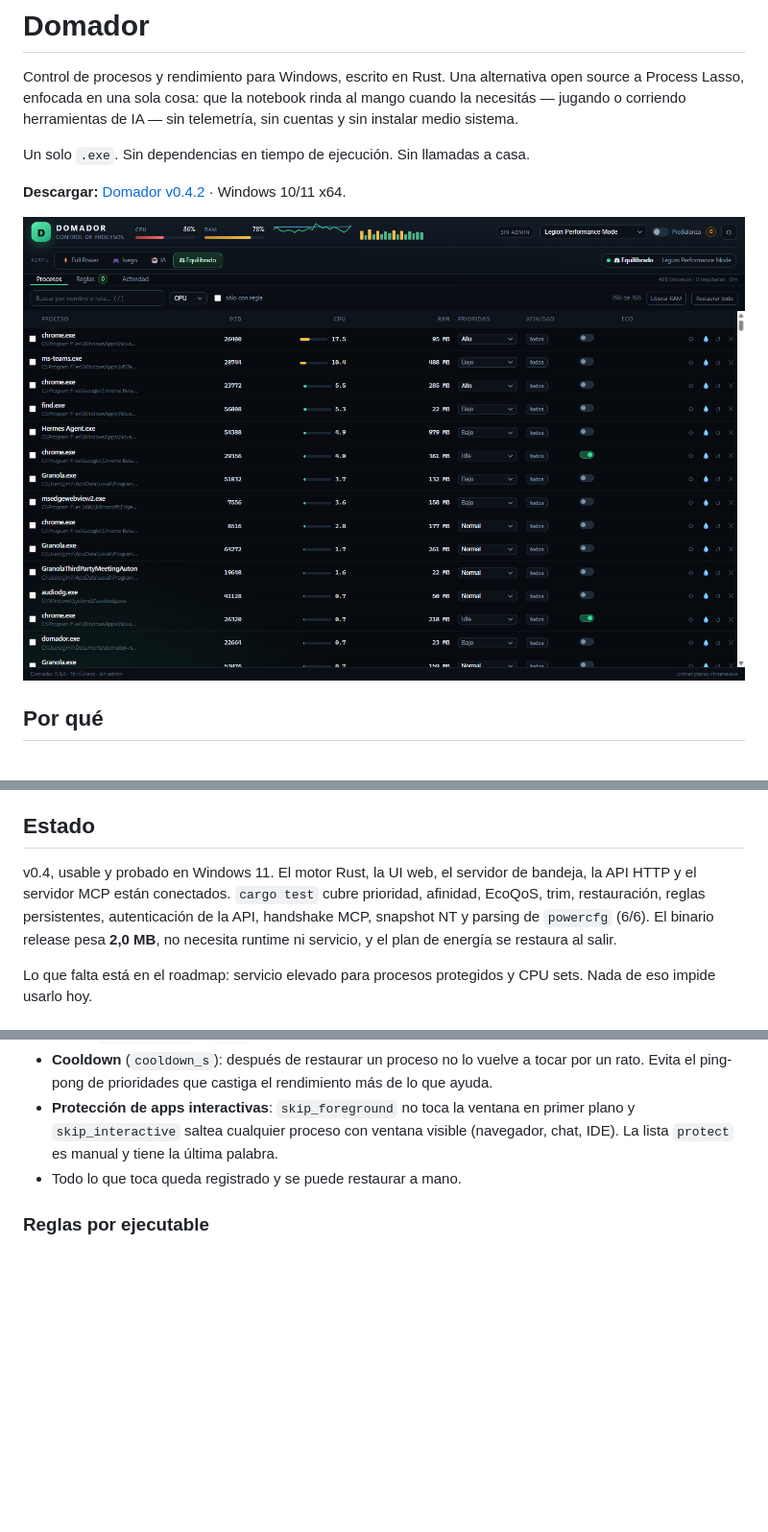
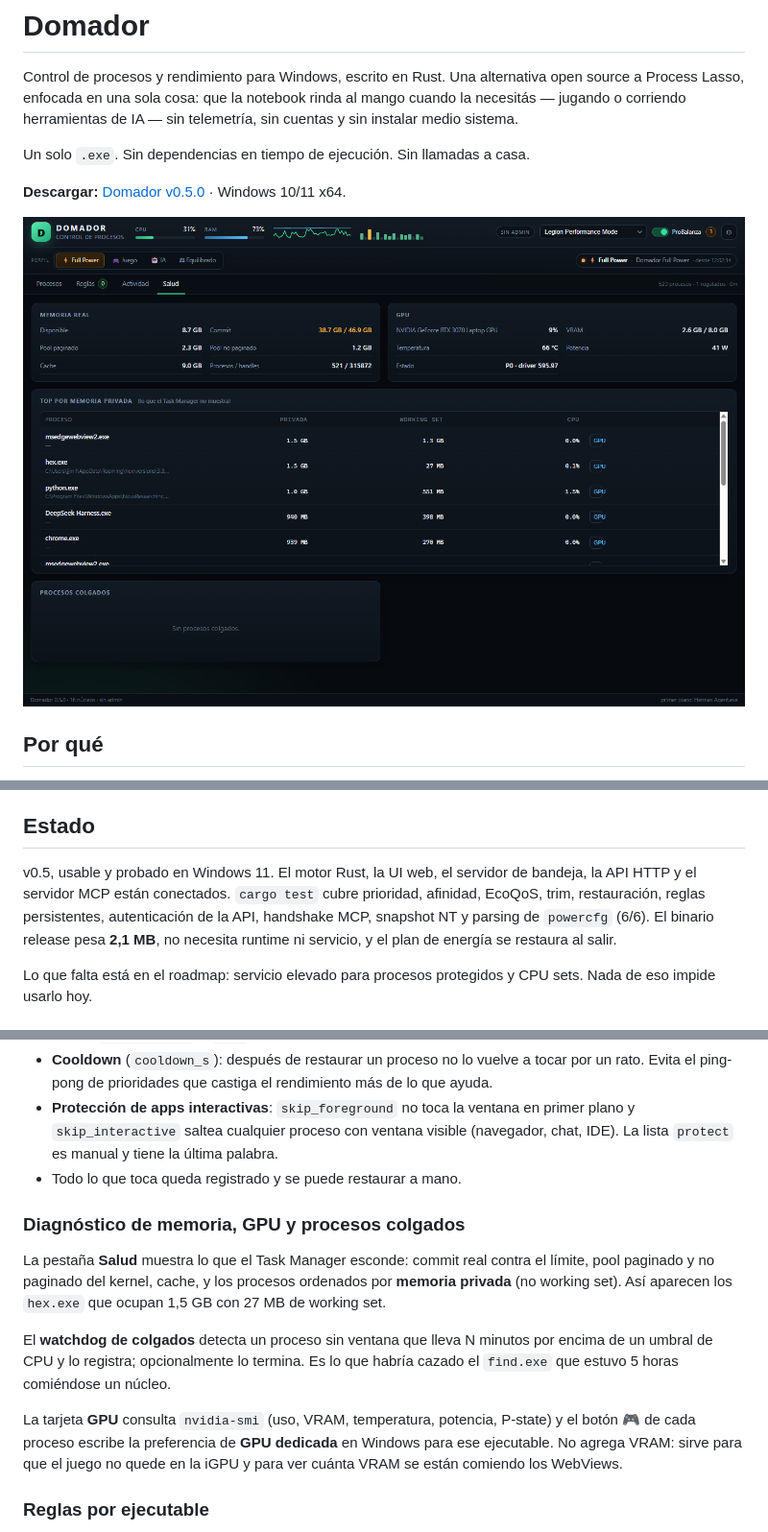
Before and after one commit to jjmilano/domador, a Markdown page: README.md, 3 parts joined by grey strips. Shown at 96% size. Rendered like a GitHub page; pictures changed too: docs/screenshot.png; blank space fills up the shorter version.

Commit message:
v0.5.0: salud de memoria, watchdog de colgados y GPU

```diff
--- a/README.md
+++ b/README.md
@@ -4,7 +4,7 @@ Control de procesos y rendimiento para Windows, escrito en Rust. Una alternativa
 
 Un solo `.exe`. Sin dependencias en tiempo de ejecución. Sin llamadas a casa.
 
-**Descargar:** [Domador v0.4.2](https://github.com/jjmilano/domador/releases/tag/v0.4.2) · Windows 10/11 x64.
+**Descargar:** [Domador v0.5.0](https://github.com/jjmilano/domador/releases/tag/v0.5.0) · Windows 10/11 x64.
 
 ![UI de Domador](docs/screenshot.png)
 
@@ -16,7 +16,7 @@ Domador hace lo mismo (y algunas cosas más) con el código a la vista: reglas p
 
 ## Estado
 
-v0.4, usable y probado en Windows 11. El motor Rust, la UI web, el servidor de bandeja, la API HTTP y el servidor MCP están conectados. `cargo test` cubre prioridad, afinidad, EcoQoS, trim, restauración, reglas persistentes, autenticación de la API, handshake MCP, snapshot NT y parsing de `powercfg` (6/6). El binario release pesa **2,0 MB**, no necesita runtime ni servicio, y el plan de energía se restaura al salir.
+v0.5, usable y probado en Windows 11. El motor Rust, la UI web, el servidor de bandeja, la API HTTP y el servidor MCP están conectados. `cargo test` cubre prioridad, afinidad, EcoQoS, trim, restauración, reglas persistentes, autenticación de la API, handshake MCP, snapshot NT y parsing de `powercfg` (6/6). El binario release pesa **2,1 MB**, no necesita runtime ni servicio, y el plan de energía se restaura al salir.
 
 Lo que falta está en el roadmap: servicio elevado para procesos protegidos y CPU sets. Nada de eso impide usarlo hoy.
 
@@ -32,6 +32,14 @@ El corazón del proyecto. Cada tanto mira el consumo de CPU por proceso y, cuand
 - **Cooldown** (`cooldown_s`): después de restaurar un proceso no lo vuelve a tocar por un rato. Evita el ping-pong de prioridades que castiga el rendimiento más de lo que ayuda.
 - **Protección de apps interactivas**: `skip_foreground` no toca la ventana en primer plano y `skip_interactive` saltea cualquier proceso con ventana visible (navegador, chat, IDE). La lista `protect` es manual y tiene la última palabra.
 - Todo lo que toca queda registrado y se puede restaurar a mano.
+
+### Diagnóstico de memoria, GPU y procesos colgados
+
+La pestaña **Salud** muestra lo que el Task Manager esconde: commit real contra el límite, pool paginado y no paginado del kernel, cache, y los procesos ordenados por **memoria privada** (no working set). Así aparecen los `hex.exe` que ocupan 1,5 GB con 27 MB de working set.
+
+El **watchdog de colgados** detecta un proceso sin ventana que lleva N minutos por encima de un umbral de CPU y lo registra; opcionalmente lo termina. Es lo que habría cazado el `find.exe` que estuvo 5 horas comiéndose un núcleo.
+
+La tarjeta **GPU** consulta `nvidia-smi` (uso, VRAM, temperatura, potencia, P-state) y el botón 🎮 de cada proceso escribe la preferencia de **GPU dedicada** en Windows para ese ejecutable. No agrega VRAM: sirve para que el juego no quede en la iGPU y para ver cuánta VRAM se están comiendo los WebViews.
 
 ### Reglas por ejecutable
 
```
Also changed, not shown: other parts of README.md (+3 -1 lines), bench/README.md (+1 -1 lines), 12 other files.
